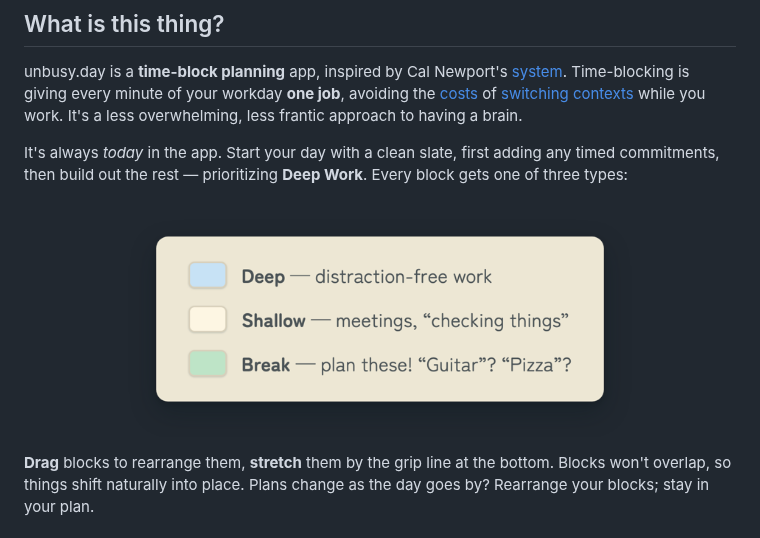
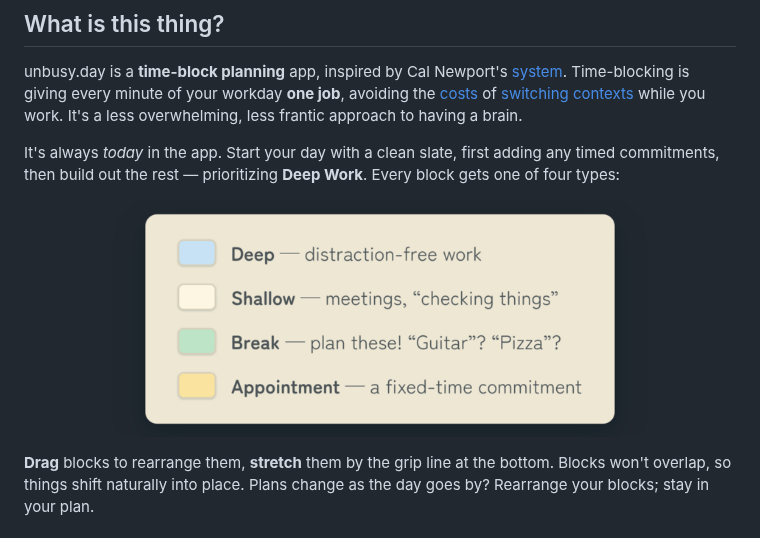
Before and after one commit to GVPproj/unbusy.day, a Markdown page: README.md, the part around one of its changes. GitHub-like rendering; pictures changed too: .github/readme-types.png.

Commit message:
feat: appointments block type

```diff
--- a/README.md
+++ b/README.md
@@ -23,6 +23,6 @@ while you work. It's a less overwhelming, less frantic approach to having a brai
 
 It's always *today* in the app. Start your day with a clean slate, first adding
 any timed commitments, then build out the rest — prioritizing **Deep Work**.
-Every block gets one of three types:
+Every block gets one of four types:
 
 <p align="center">
```
Also changed, not shown: other parts of README.md (+1 -1 lines), CONTEXT.md (+8 -4 lines), 9 other files.
